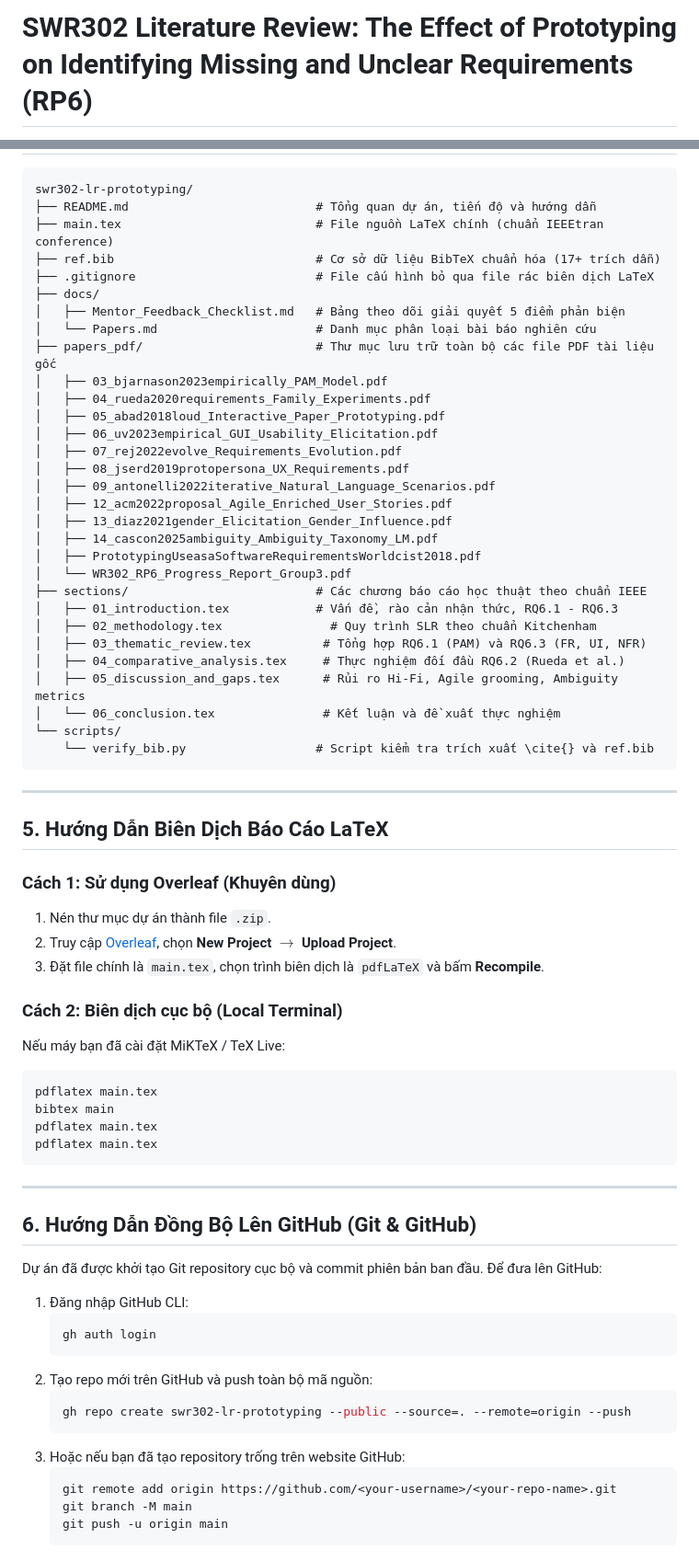
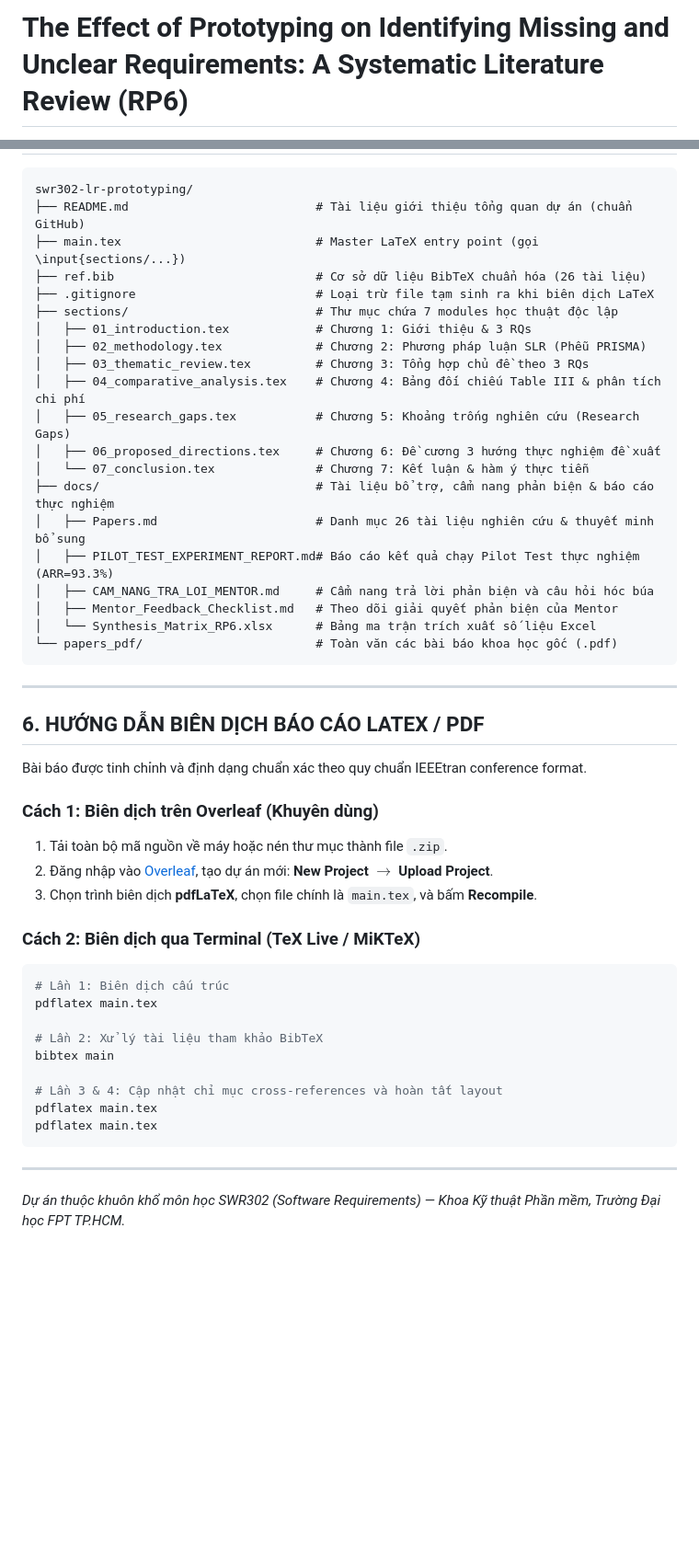
Before and after one commit to xuannhj/swr302-lr-prototyping, a Markdown page: README.md, 2 parts joined by grey strips. Shown at 92% size. GitHub-like rendering; blank space fills up the shorter version.

Commit message:
docs: update README with professional overview of 26 papers and pilot test

````diff
--- a/README.md
+++ b/README.md
@@ -1,2 +1,2 @@
-# SWR302 Literature Review: The Effect of Prototyping on Identifying Missing and Unclear Requirements (RP6)
+# The Effect of Prototyping on Identifying Missing and Unclear Requirements: A Systematic Literature Review (RP6)
 
@@ -45,71 +115,51 @@ Chi tiết xem tại [`docs/Mentor_Feedback_Checklist.md`](docs/Mentor_Feedback_
 
 ```text
 swr302-lr-prototyping/
-├── README.md                          # Tổng quan dự án, tiến độ và hướng dẫn
-├── main.tex                           # File nguồn LaTeX chính (chuẩn IEEEtran conference)
-├── ref.bib                            # Cơ sở dữ liệu BibTeX chuẩn hóa (17+ trích dẫn)
-├── .gitignore                         # File cấu hình bỏ qua file rác biên dịch LaTeX
-├── docs/
-│   ├── Mentor_Feedback_Checklist.md   # Bảng theo dõi giải quyết 5 điểm phản biện
-│   └── Papers.md                      # Danh mục phân loại bài báo nghiên cứu
-├── papers_pdf/                        # Thư mục lưu trữ toàn bộ các file PDF tài liệu gốc
-│   ├── 03_bjarnason2023empirically_PAM_Model.pdf
-│   ├── 04_rueda2020requirements_Family_Experiments.pdf
-│   ├── 05_abad2018loud_Interactive_Paper_Prototyping.pdf
-│   ├── 06_uv2023empirical_GUI_Usability_Elicitation.pdf
-│   ├── 07_rej2022evolve_Requirements_Evolution.pdf
-│   ├── 08_jserd2019protopersona_UX_Requirements.pdf
-│   ├── 09_antonelli2022iterative_Natural_Language_Scenarios.pdf
-│   ├── 12_acm2022proposal_Agile_Enriched_User_Stories.pdf
-│   ├── 13_diaz2021gender_Elicitation_Gender_Influence.pdf
-│   ├── 14_cascon2025ambiguity_Ambiguity_Taxonomy_LM.pdf
-│   ├── PrototypingUseasaSoftwareRequirementsWorldcist2018.pdf
-│   └── WR302_RP6_Progress_Report_Group3.pdf
-├── sections/                          # Các chương báo cáo học thuật theo chuẩn IEEE
-│   ├── 01_introduction.tex            # Vấn đề, rào cản nhận thức, RQ6.1 - RQ6.3
-│   ├── 02_methodology.tex               # Quy trình SLR theo chuẩn Kitchenham
-│   ├── 03_thematic_review.tex          # Tổng hợp RQ6.1 (PAM) và RQ6.3 (FR, UI, NFR)
-│   ├── 04_comparative_analysis.tex     # Thực nghiệm đối đầu RQ6.2 (Rueda et al.)
-│   ├── 05_discussion_and_gaps.tex      # Rủi ro Hi-Fi, Agile grooming, Ambiguity metrics
-│   └── 06_conclusion.tex               # Kết luận và đề xuất thực nghiệm
-└── scripts/
-    └── verify_bib.py                  # Script kiểm tra trích xuất \cite{} và ref.bib
+├── README.md                          # Tài liệu giới thiệu tổng quan dự án (chuẩn GitHub)
+├── main.tex                           # Master LaTeX entry point (gọi \input{sections/...})
+├── ref.bib                            # Cơ sở dữ liệu BibTeX chuẩn hóa (26 tài liệu)
+├── .gitignore                         # Loại trừ file tạm sinh ra khi biên dịch LaTeX
+├── sections/                          # Thư mục chứa 7 modules học thuật độc lập
+│   ├── 01_introduction.tex            # Chương 1: Giới thiệu & 3 RQs
+│   ├── 02_methodology.tex             # Chương 2: Phương pháp luận SLR (Phễu PRISMA)
+│   ├── 03_thematic_review.tex         # Chương 3: Tổng hợp chủ đề theo 3 RQs
+│   ├── 04_comparative_analysis.tex    # Chương 4: Bảng đối chiếu Table III & phân tích chi phí
+│   ├── 05_research_gaps.tex           # Chương 5: Khoảng trống nghiên cứu (Research Gaps)
+│   ├── 06_proposed_directions.tex     # Chương 6: Đề cương 3 hướng thực nghiệm đề xuất
+│   └── 07_conclusion.tex              # Chương 7: Kết luận & hàm ý thực tiễn
+├── docs/                              # Tài liệu bổ trợ, cẩm nang phản biện & báo cáo thực nghiệm
+│   ├── Papers.md                      # Danh mục 26 tài liệu nghiên cứu & thuyết minh bổ sung
+│   ├── PILOT_TEST_EXPERIMENT_REPORT.md# Báo cáo kết quả chạy Pilot Test thực nghiệm (ARR=93.3%)
+│   ├── CAM_NANG_TRA_LOI_MENTOR.md     # Cẩm nang trả lời phản biện và câu hỏi hóc búa
+│   ├── Mentor_Feedback_Checklist.md   # Theo dõi giải quyết phản biện của Mentor
+│   └── Synthesis_Matrix_RP6.xlsx      # Bảng ma trận trích xuất số liệu Excel
+└── papers_pdf/                        # Toàn văn các bài báo khoa học gốc (.pdf)
 ```
 
 ---
 
-## 5. Hướng Dẫn Biên Dịch Báo Cáo LaTeX
+## 6. HƯỚNG DẪN BIÊN DỊCH BÁO CÁO LATEX / PDF
 
-### Cách 1: Sử dụng Overleaf (Khuyên dùng)
-1. Nén thư mục dự án thành file `.zip`.
-2. Truy cập [Overleaf](https://www.overleaf.com), chọn **New Project** $\rightarrow$ **Upload Project**.
-3. Đặt file chính là `main.tex`, chọn trình biên dịch là `pdfLaTeX` và bấm **Recompile**.
+Bài báo được tinh chỉnh và định dạng chuẩn xác theo quy chuẩn IEEEtran conference format.
 
-### Cách 2: Biên dịch cục bộ (Local Terminal)
-Nếu máy bạn đã cài đặt MiKTeX / TeX Live:
+### Cách 1: Biên dịch trên Overleaf (Khuyên dùng)
+1. Tải toàn bộ mã nguồn về máy hoặc nén thư mục thành file `.zip`.
+2. Đăng nhập vào [Overleaf](https://www.overleaf.com), tạo dự án mới: **New Project** $\rightarrow$ **Upload Project**.
+3. Chọn trình biên dịch **pdfLaTeX**, chọn file chính là `main.tex`, và bấm **Recompile**.
+
+### Cách 2: Biên dịch qua Terminal (TeX Live / MiKTeX)
 ```bash
+# Lần 1: Biên dịch cấu trúc
 pdflatex main.tex
+
+# Lần 2: Xử lý tài liệu tham khảo BibTeX
 bibtex main
+
+# Lần 3 & 4: Cập nhật chỉ mục cross-references và hoàn tất layout
 pdflatex main.tex
 pdflatex main.tex
 ```
 
 ---
 
-## 6. Hướng Dẫn Đồng Bộ Lên GitHub (Git & GitHub)
-
-Dự án đã được khởi tạo Git repository cục bộ và commit phiên bản ban đầu. Để đưa lên GitHub:
-1. Đăng nhập GitHub CLI:
-   ```bash
-   gh auth login
-   ```
-2. Tạo repo mới trên GitHub và push toàn bộ mã nguồn:
-   ```bash
-   gh repo create swr302-lr-prototyping --public --source=. --remote=origin --push
-   ```
-3. Hoặc nếu bạn đã tạo repository trống trên website GitHub:
-   ```bash
-   git remote add origin https://github.com/<your-username>/<your-repo-name>.git
-   git branch -M main
-   git push -u origin main
-   ```
+*Dự án thuộc khuôn khổ môn học SWR302 (Software Requirements) — Khoa Kỹ thuật Phần mềm, Trường Đại học FPT TP.HCM.*
````
Also changed, not shown: other parts of README.md (+97 -27 lines).
